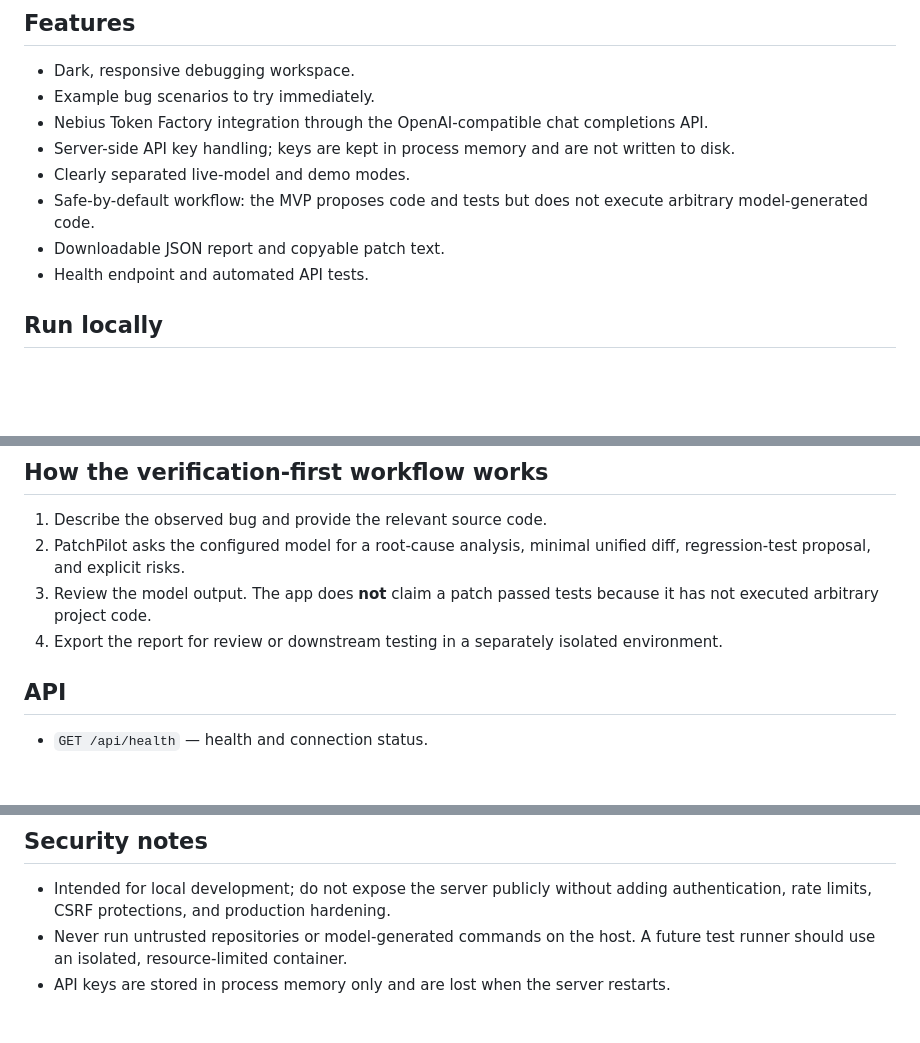
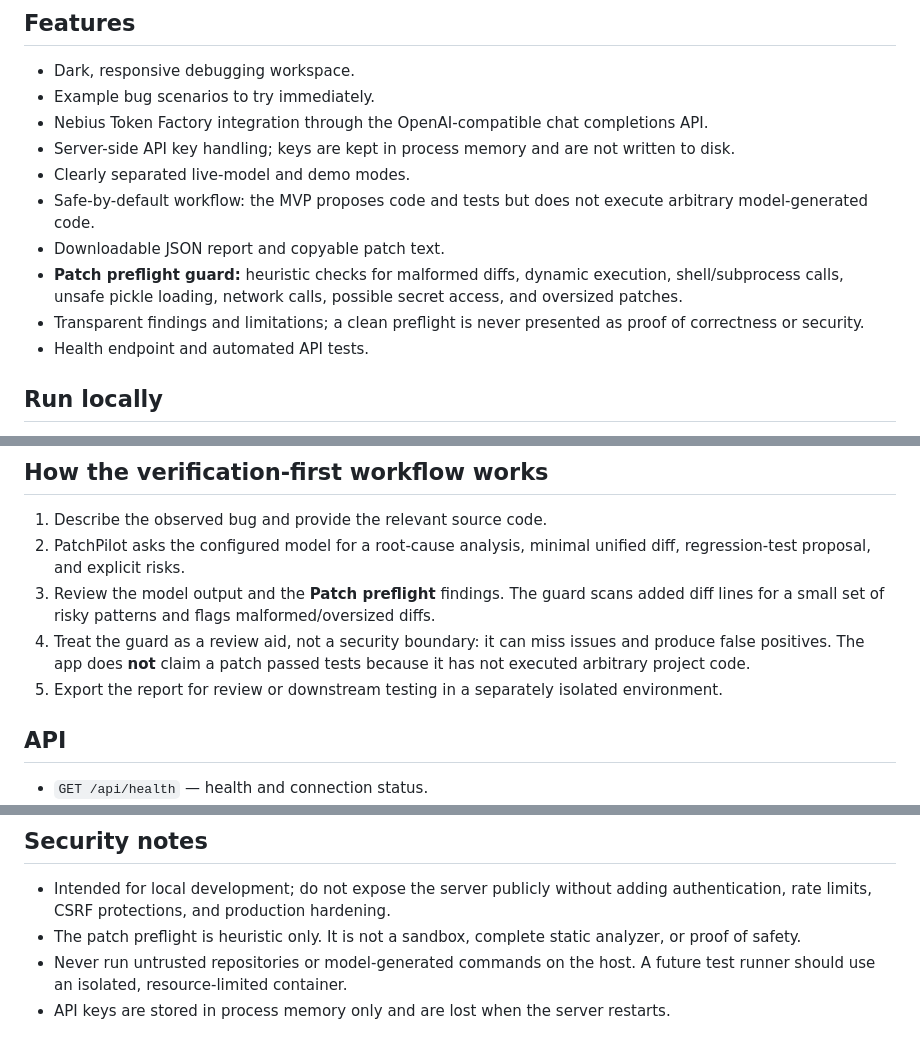
Before and after one commit to manansulya01/PatchPilot, a Markdown page: README.md, 3 parts joined by grey strips. GitHub-like rendering; blank space fills up the shorter version.

Commit message:
Document patch preflight and its limitations

```diff
--- a/README.md
+++ b/README.md
@@ -13,6 +13,8 @@
 - Clearly separated live-model and demo modes.
 - Safe-by-default workflow: the MVP proposes code and tests but does not execute arbitrary model-generated code.
 - Downloadable JSON report and copyable patch text.
+- **Patch preflight guard:** heuristic checks for malformed diffs, dynamic execution, shell/subprocess calls, unsafe pickle loading, network calls, possible secret access, and oversized patches.
+- Transparent findings and limitations; a clean preflight is never presented as proof of correctness or security.
 - Health endpoint and automated API tests.
 
 ## Run locally
@@ -45,8 +47,9 @@ If you don't have access/credits yet, use **Demo mode** to explore the UI. Demo
 
 1. Describe the observed bug and provide the relevant source code.
 2. PatchPilot asks the configured model for a root-cause analysis, minimal unified diff, regression-test proposal, and explicit risks.
-3. Review the model output. The app does **not** claim a patch passed tests because it has not executed arbitrary project code.
-4. Export the report for review or downstream testing in a separately isolated environment.
+3. Review the model output and the **Patch preflight** findings. The guard scans added diff lines for a small set of risky patterns and flags malformed/oversized diffs.
+4. Treat the guard as a review aid, not a security boundary: it can miss issues and produce false positives. The app does **not** claim a patch passed tests because it has not executed arbitrary project code.
+5. Export the report for review or downstream testing in a separately isolated environment.
 
 ## API
 
@@ -64,6 +67,7 @@ If you don't have access/credits yet, use **Demo mode** to explore the UI. Demo
 ## Security notes
 
 - Intended for local development; do not expose the server publicly without adding authentication, rate limits, CSRF protections, and production hardening.
+- The patch preflight is heuristic only. It is not a sandbox, complete static analyzer, or proof of safety.
 - Never run untrusted repositories or model-generated commands on the host. A future test runner should use an isolated, resource-limited container.
 - API keys are stored in process memory only and are lost when the server restarts.
 
```
